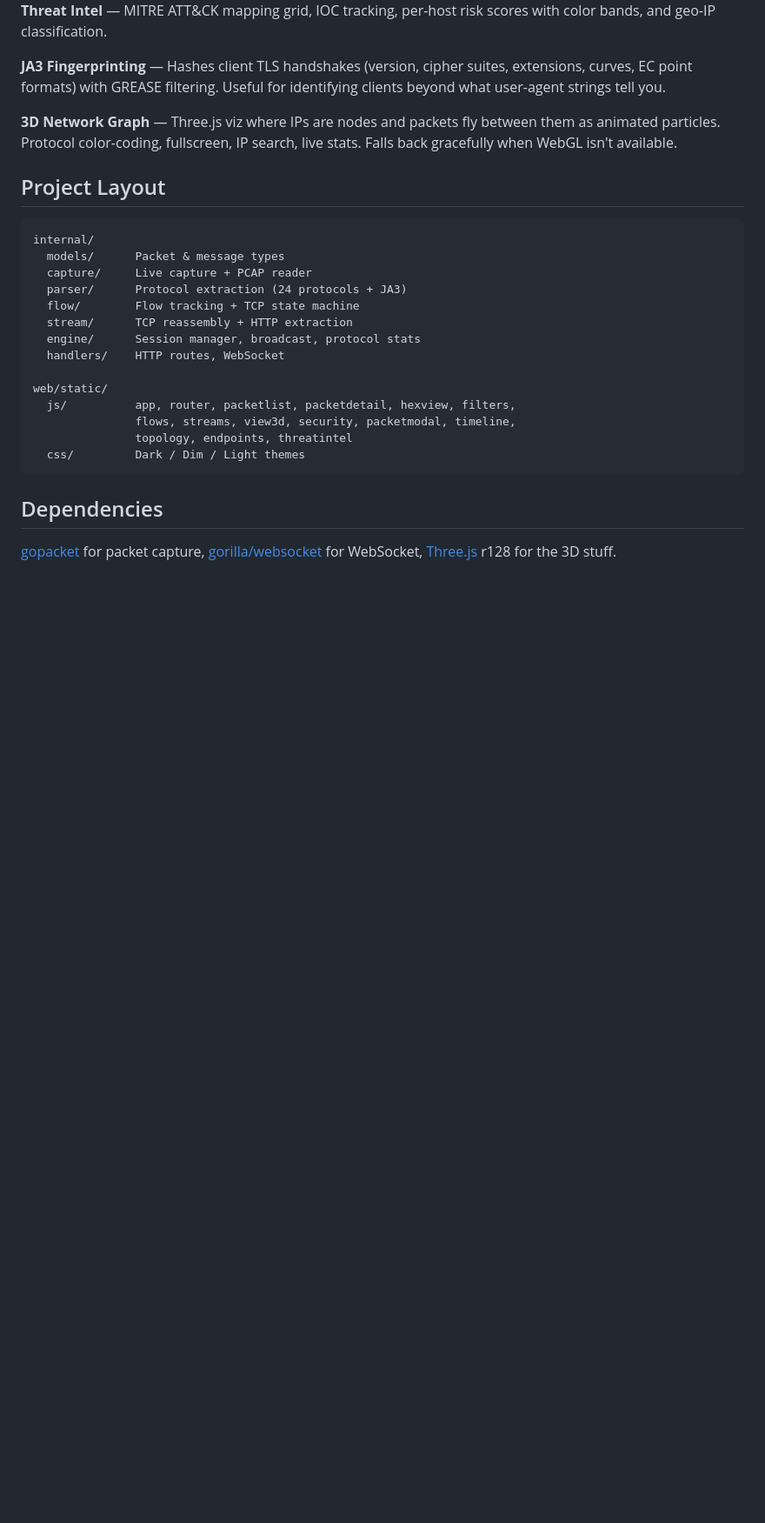
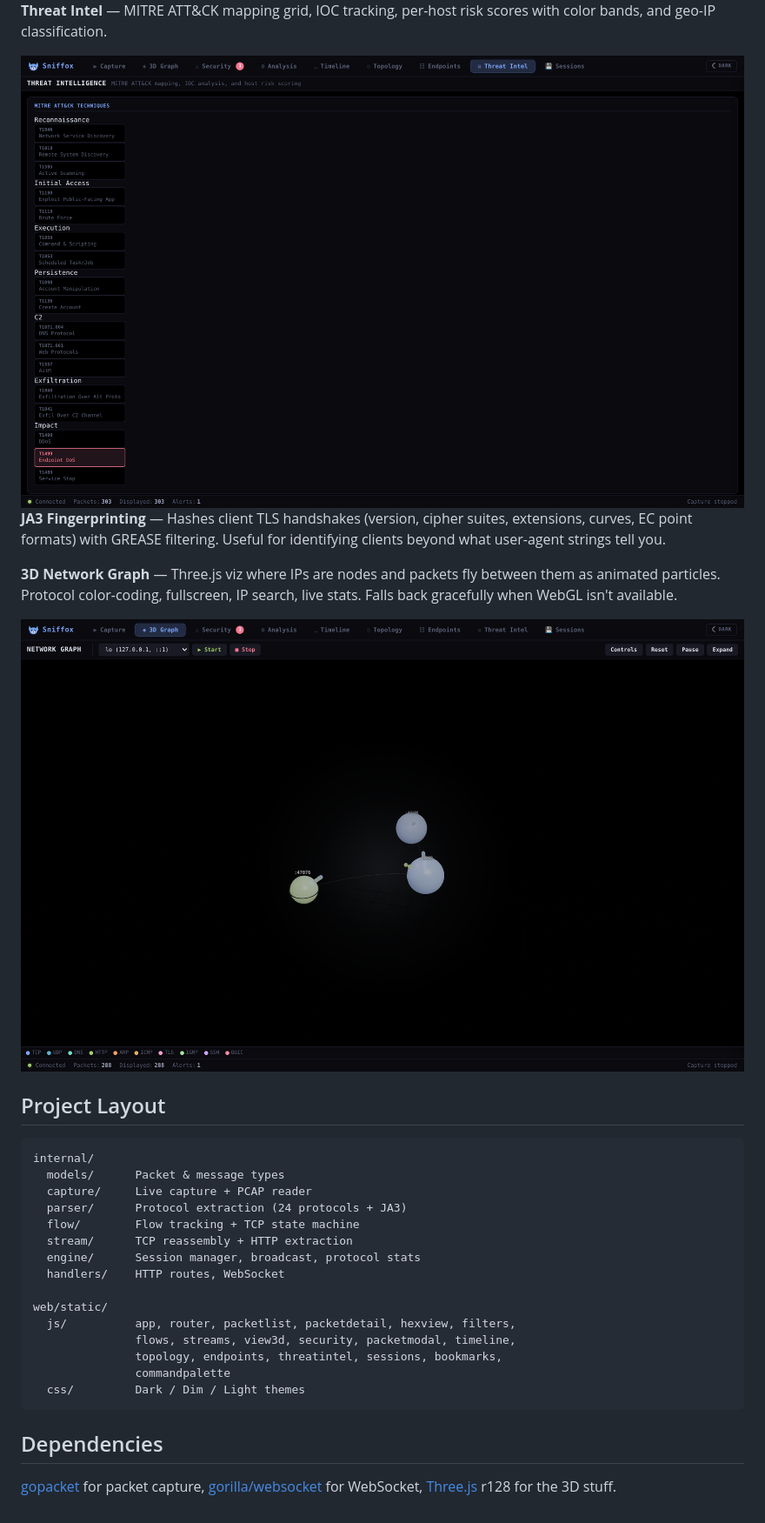
Before and after one commit to Syn2Much/sniffox, a Markdown page: README.md, the part around one of its changes. Shown at 87% size. GitHub-like rendering; blank space fills up the shorter version.

````diff
--- a/README.md
+++ b/README.md
@@ -48,9 +60,13 @@ Hit `http://localhost:8080`, pick an interface, and start sniffing.
 
 **Threat Intel** — MITRE ATT&CK mapping grid, IOC tracking, per-host risk scores with color bands, and geo-IP classification.
 
+<img alt="Threat Intel" src="screenshots/threatintel.png" />
+
 **JA3 Fingerprinting** — Hashes client TLS handshakes (version, cipher suites, extensions, curves, EC point formats) with GREASE filtering. Useful for identifying clients beyond what user-agent strings tell you.
 
 **3D Network Graph** — Three.js viz where IPs are nodes and packets fly between them as animated particles. Protocol color-coding, fullscreen, IP search, live stats. Falls back gracefully when WebGL isn't available.
+
+<img alt="3D Network Graph" src="screenshots/3d-graph.png" />
 
 ## Project Layout
 
@@ -67,7 +83,8 @@ internal/
 web/static/
   js/          app, router, packetlist, packetdetail, hexview, filters,
                flows, streams, view3d, security, packetmodal, timeline,
-               topology, endpoints, threatintel
+               topology, endpoints, threatintel, sessions, bookmarks,
+               commandpalette
   css/         Dark / Dim / Light themes
 ```
 
````
Also changed, not shown: other parts of README.md (+12 -0 lines).
